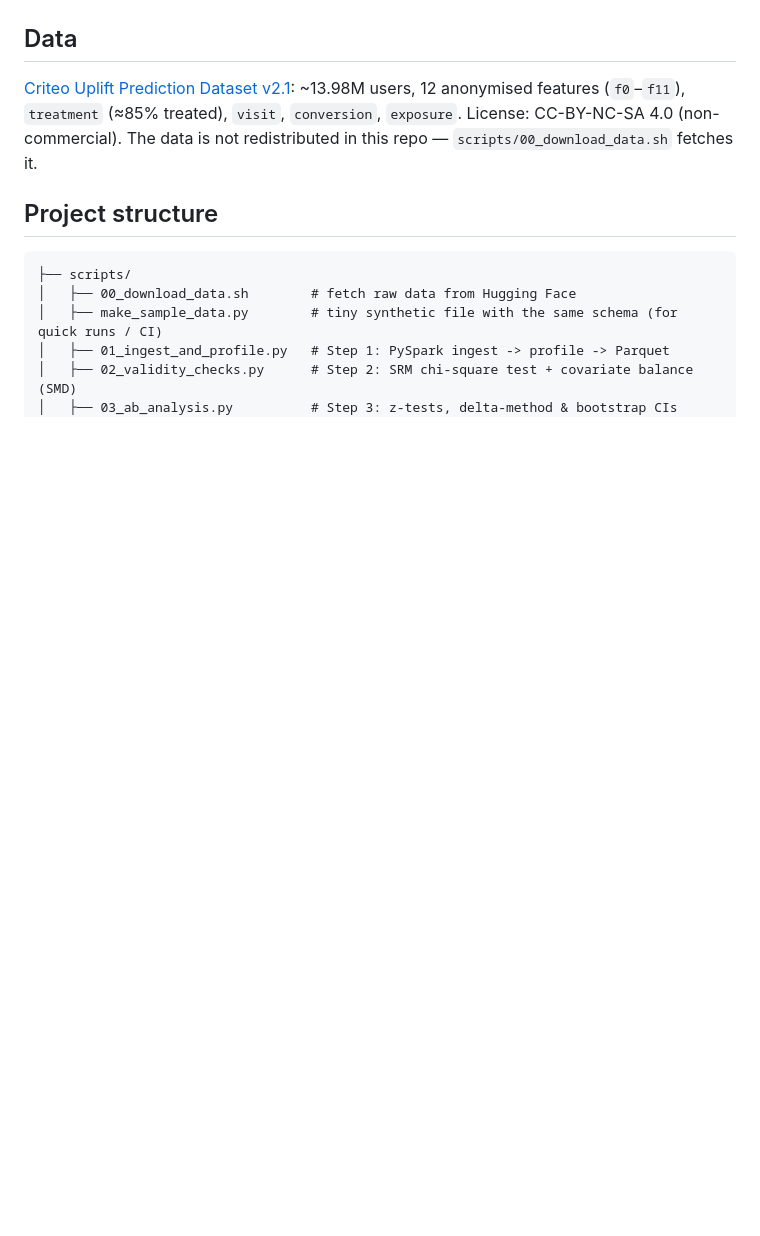
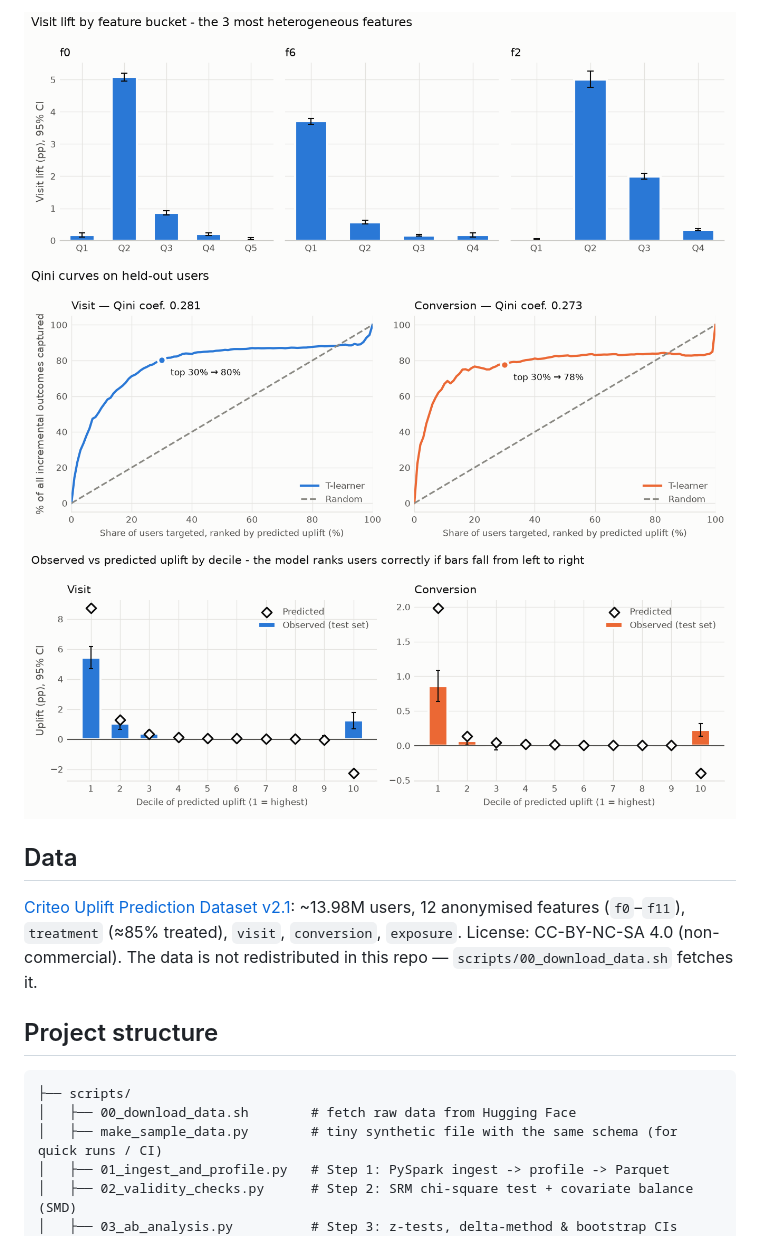
Before and after one commit to Shyanne257/criteo-uplift-ab-test, a Markdown page: README.md, the part around one of its changes. Drawn GitHub-style; blank space fills up the shorter version.

```diff
--- a/README.md
+++ b/README.md
@@ -118,3 +161,7 @@ assignment as the instrument — so here it equals the effect on users who saw a
+![Segment lift](reports/figures/06_segment_lift.png)
+![Qini curves](reports/figures/06_qini_curves.png)
+![Uplift by decile](reports/figures/06_uplift_by_decile.png)
+
 ## Data
 
 [Criteo Uplift Prediction Dataset v2.1](https://huggingface.co/datasets/criteo/criteo-uplift):
```
Also changed, not shown: other parts of README.md (+49 -3 lines).
